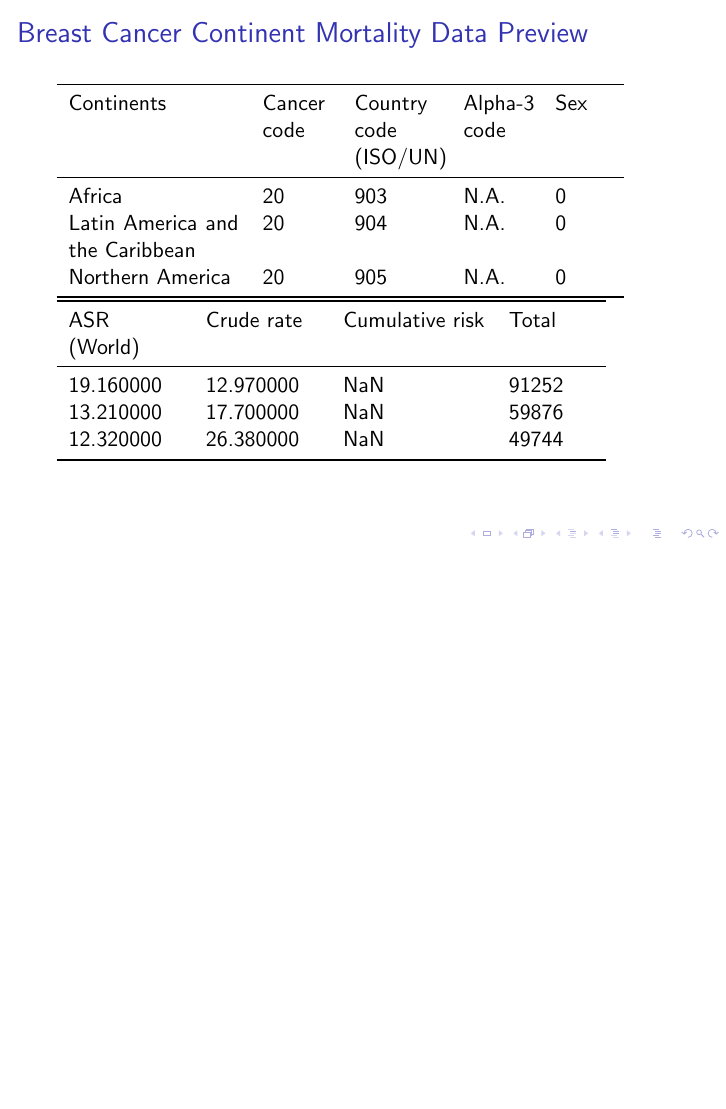
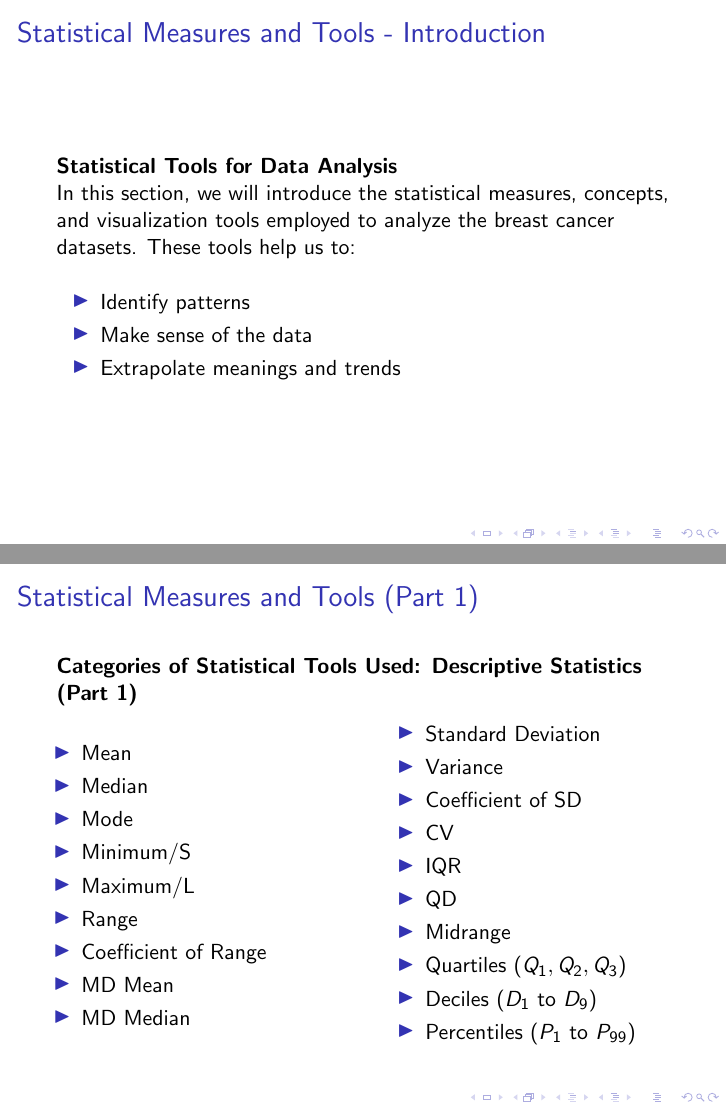
Before and after one commit to mrhamana/mammo-da, LaTeX slides (presentation/presentation.tex): page 13 of 13 before the commit and pages 14 and 15 of 17 after it, the two joined at a grey line, the shorter picture padded with empty space. Compiled offline with pdfLaTeX.

Commit message:
Present all the statistical measures and tools

```diff
--- a/presentation/presentation.tex
+++ b/presentation/presentation.tex
@@ -148,3 +148,53 @@
     \input{tables/breast_cancer_continent_mortality_sample_part2.tex}
 \end{frame}
 
+\begin{frame}
+    \frametitle{Statistical Measures and Tools - Introduction}
+    \textbf{Statistical Tools for Data Analysis}
+
+    In this section, we will introduce the statistical measures, concepts, and visualization tools employed to analyze the breast cancer datasets. These tools help us to:
+    \vspace{1em}
+    \begin{itemize}
+        \item Identify patterns
+        \item Make sense of the data
+        \item Extrapolate meanings and trends
+    \end{itemize}
+\end{frame}
+
+\begin{frame}
+    \frametitle{Statistical Measures and Tools (Part 1)}
+    \textbf{Categories of Statistical Tools Used: Descriptive Statistics (Part 1)}
+    \begin{columns}
+        \begin{column}{0.5\textwidth}
+            \begin{itemize}
+                \item Mean
+                \item Median
+                \item Mode
+                \item Minimum/S
+                \item Maximum/L
+                \item Range
+                \item Coefficient of Range
+                \item MD Mean
+                \item MD Median
+            \end{itemize}
+        \end{column}
+        \begin{column}{0.5\textwidth}
+            \begin{itemize}
+                \item Standard Deviation
+                \item Variance
+                \item Coefficient of SD
+                \item CV
+                \item IQR
+                \item QD
+                \item Midrange
+                \item Quartiles ($Q_1, Q_2, Q_3$)
+                \item Deciles ($D_1$ to $D_9$)
+                \item Percentiles ($P_1$ to $P_{99}$)
+            \end{itemize}
+        \end{column}
+    \end{columns}
+\end{frame}
+
+\begin{frame}
+    \frametitle{Statistical Measures and Tools (Part 2)}
+    \textbf{Categories of Statistical Tools Used: Statistical Formulas}
@@ -150,0 +227,5 @@
+    \frametitle{Statistical Measures and Tools (Part 3)}
+    \textbf{Categories of Statistical Tools Used:}
+    \begin{columns}
+        \begin{column}{0.5\textwidth}
+            \textbf{Statistical Concepts and Tools}
@@ -150,0 +247 @@
+            \textbf{Visualization tools}
```
Also changed, not shown: presentation/presentation.pdf, presentation/presentation.tex (54 more changed lines).
